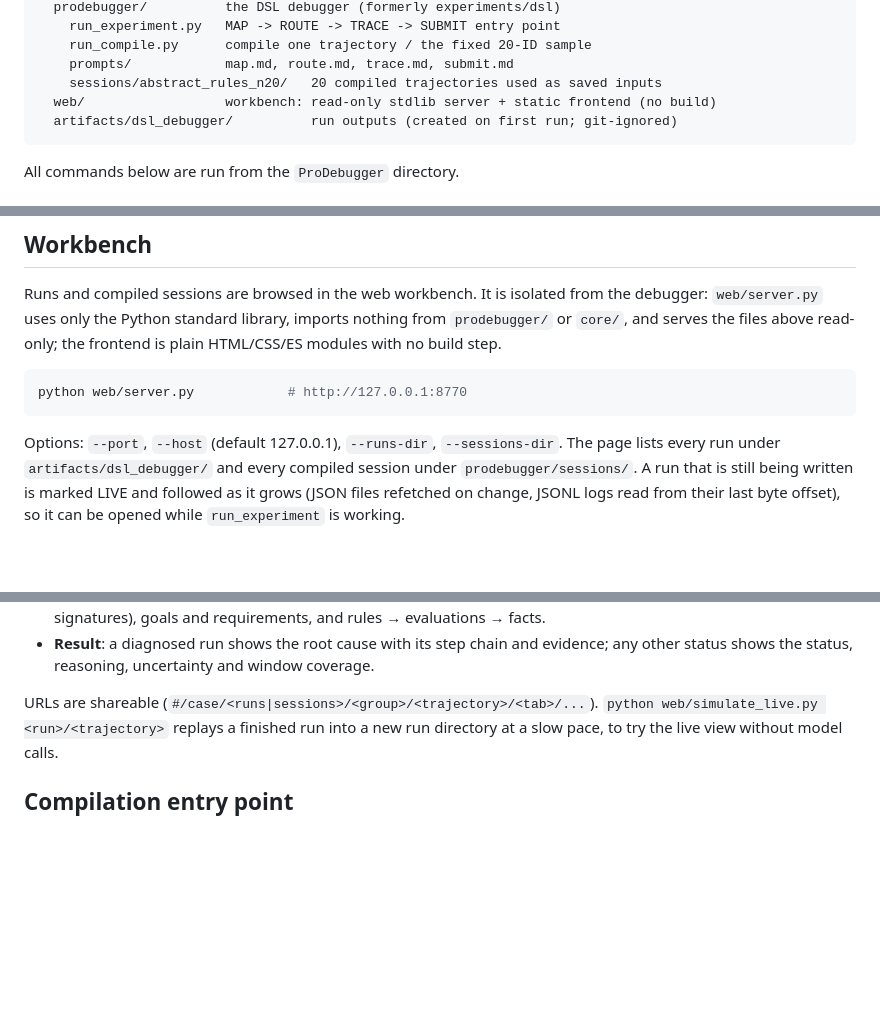
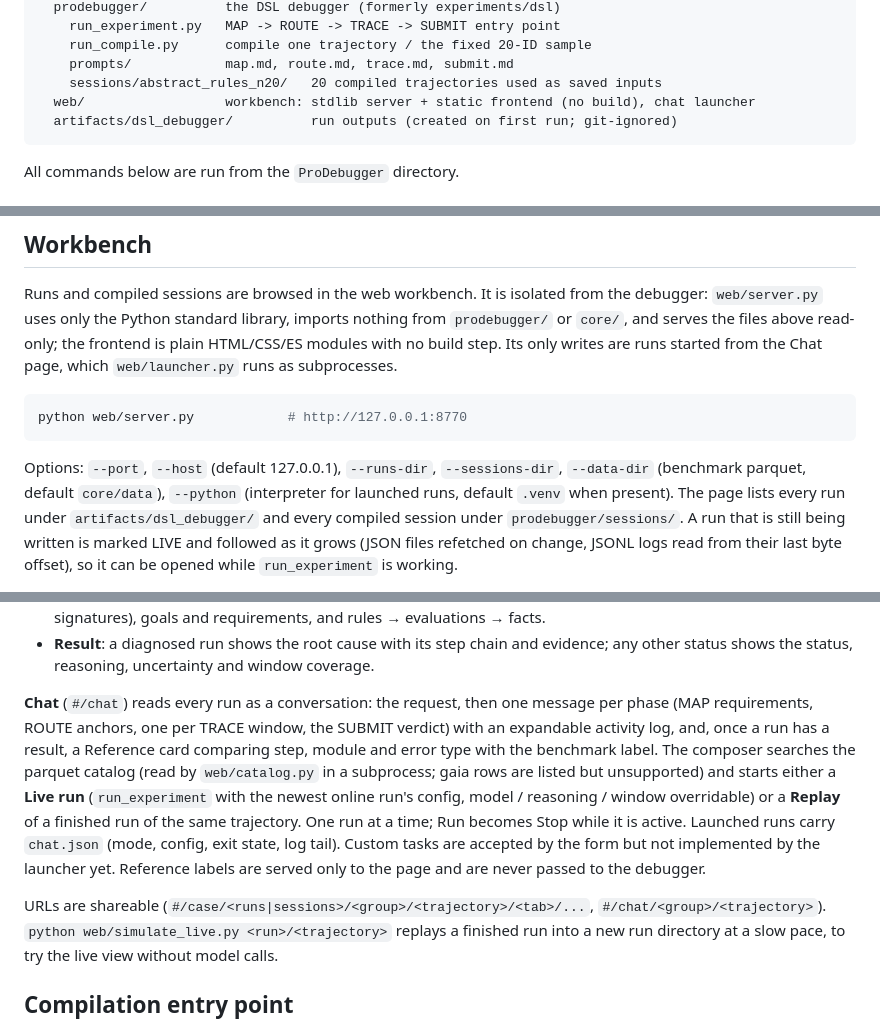
Before and after one commit to GaloisH/ProDebugger, a Markdown page: README.md, 3 parts joined by grey strips. GitHub-like rendering; blank space fills up the shorter version.

Commit message:
Document the chat page and launcher
Co-Authored-By: Claude Opus 5.5 <noreply@anthropic.com>

````diff
--- a/README.md
+++ b/README.md
@@ -14,7 +14,7 @@ ProDebugger/
     run_compile.py      compile one trajectory / the fixed 20-ID sample
     prompts/            map.md, route.md, trace.md, submit.md
     sessions/abstract_rules_n20/   20 compiled trajectories used as saved inputs
-  web/                  workbench: read-only stdlib server + static frontend (no build)
+  web/                  workbench: stdlib server + static frontend (no build), chat launcher
   artifacts/dsl_debugger/          run outputs (created on first run; git-ignored)
 ```
 
@@ -174,13 +174,16 @@ and preserves rejected restores in resume_error.json.
 Runs and compiled sessions are browsed in the web workbench. It is isolated from the
 debugger: `web/server.py` uses only the Python standard library, imports nothing from
 `prodebugger/` or `core/`, and serves the files above read-only; the frontend is plain
-HTML/CSS/ES modules with no build step.
+HTML/CSS/ES modules with no build step. Its only writes are runs started from the Chat
+page, which `web/launcher.py` runs as subprocesses.
 
 ```powershell
 python web/server.py            # http://127.0.0.1:8770
 ```
 
-Options: `--port`, `--host` (default 127.0.0.1), `--runs-dir`, `--sessions-dir`.
+Options: `--port`, `--host` (default 127.0.0.1), `--runs-dir`, `--sessions-dir`,
+`--data-dir` (benchmark parquet, default `core/data`), `--python` (interpreter for
+launched runs, default `.venv` when present).
 The page lists every run under `artifacts/dsl_debugger/` and every compiled session
 under `prodebugger/sessions/`. A run that is still being written is marked LIVE and
 followed as it grows (JSON files refetched on change, JSONL logs read from their last
@@ -201,7 +204,20 @@ Each case has three tabs:
 - **Result**: a diagnosed run shows the root cause with its step chain and evidence;
   any other status shows the status, reasoning, uncertainty and window coverage.
 
-URLs are shareable (`#/case/<runs|sessions>/<group>/<trajectory>/<tab>/...`).
+**Chat** (`#/chat`) reads every run as a conversation: the request, then one message per
+phase (MAP requirements, ROUTE anchors, one per TRACE window, the SUBMIT verdict) with an
+expandable activity log, and, once a run has a result, a Reference card comparing step,
+module and error type with the benchmark label. The composer searches the parquet catalog
+(read by `web/catalog.py` in a subprocess; gaia rows are listed but unsupported) and
+starts either a **Live run** (`run_experiment` with the newest online run's config, model /
+reasoning / window overridable) or a **Replay** of a finished run of the same trajectory.
+One run at a time; Run becomes Stop while it is active. Launched runs carry `chat.json`
+(mode, config, exit state, log tail). Custom tasks are accepted by the form but not
+implemented by the launcher yet. Reference labels are served only to the page and are
+never passed to the debugger.
+
+URLs are shareable (`#/case/<runs|sessions>/<group>/<trajectory>/<tab>/...`,
+`#/chat/<group>/<trajectory>`).
 `python web/simulate_live.py <run>/<trajectory>` replays a finished run into a new run
 directory at a slow pace, to try the live view without model calls.
 
````
